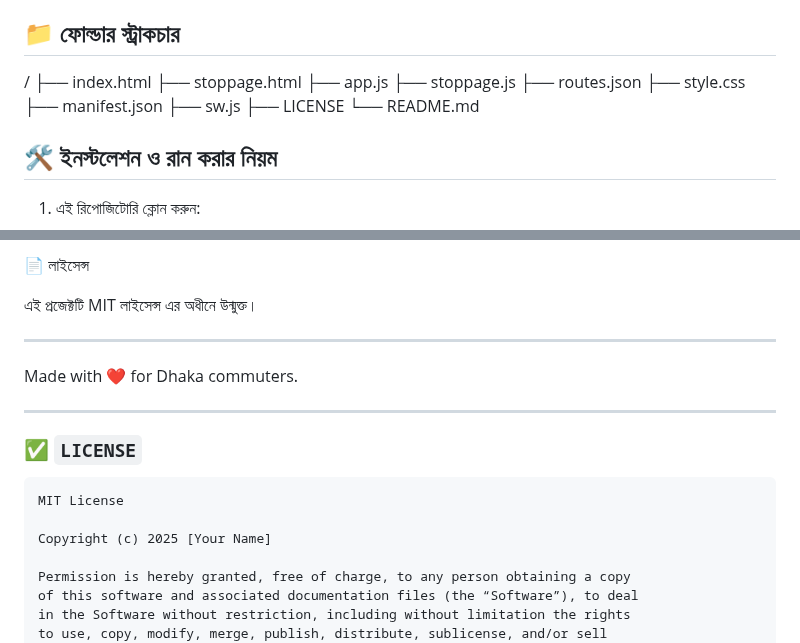
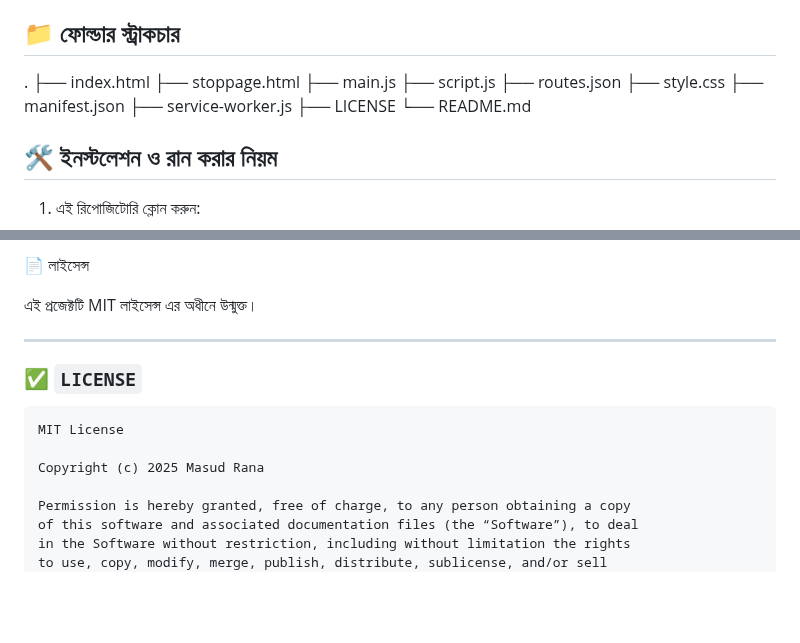
Before and after one commit to mr-masudrana/bus-routes, a Markdown page: README.md, 2 parts joined by grey strips. Rendered like a GitHub page; blank space fills up the shorter version.

````diff
--- a/README.md
+++ b/README.md
@@ -18,7 +18,17 @@
 
 ## 📁 ফোল্ডার স্ট্রাকচার
 
-/ ├── index.html ├── stoppage.html ├── app.js ├── stoppage.js ├── routes.json ├── style.css ├── manifest.json ├── sw.js ├── LICENSE └── README.md
+.
+├── index.html
+├── stoppage.html
+├── main.js
+├── script.js
+├── routes.json
+├── style.css
+├── manifest.json
+├── service-worker.js
+├── LICENSE
+└── README.md
 
 ## 🛠️ ইনস্টলেশন ও রান করার নিয়ম
 
@@ -49,11 +59,6 @@ npx serve .
 
 এই প্রজেক্টটি MIT লাইসেন্স এর অধীনে উন্মুক্ত।
 
-
----
-
-Made with ❤️ for Dhaka commuters.
-
 ---
 
 ### ✅ `LICENSE`
@@ -61,7 +66,7 @@ Made with ❤️ for Dhaka commuters.
 ```text
 MIT License
 
-Copyright (c) 2025 [Your Name]
+Copyright (c) 2025 Masud Rana
 
 Permission is hereby granted, free of charge, to any person obtaining a copy
 of this software and associated documentation files (the “Software”), to deal
````
